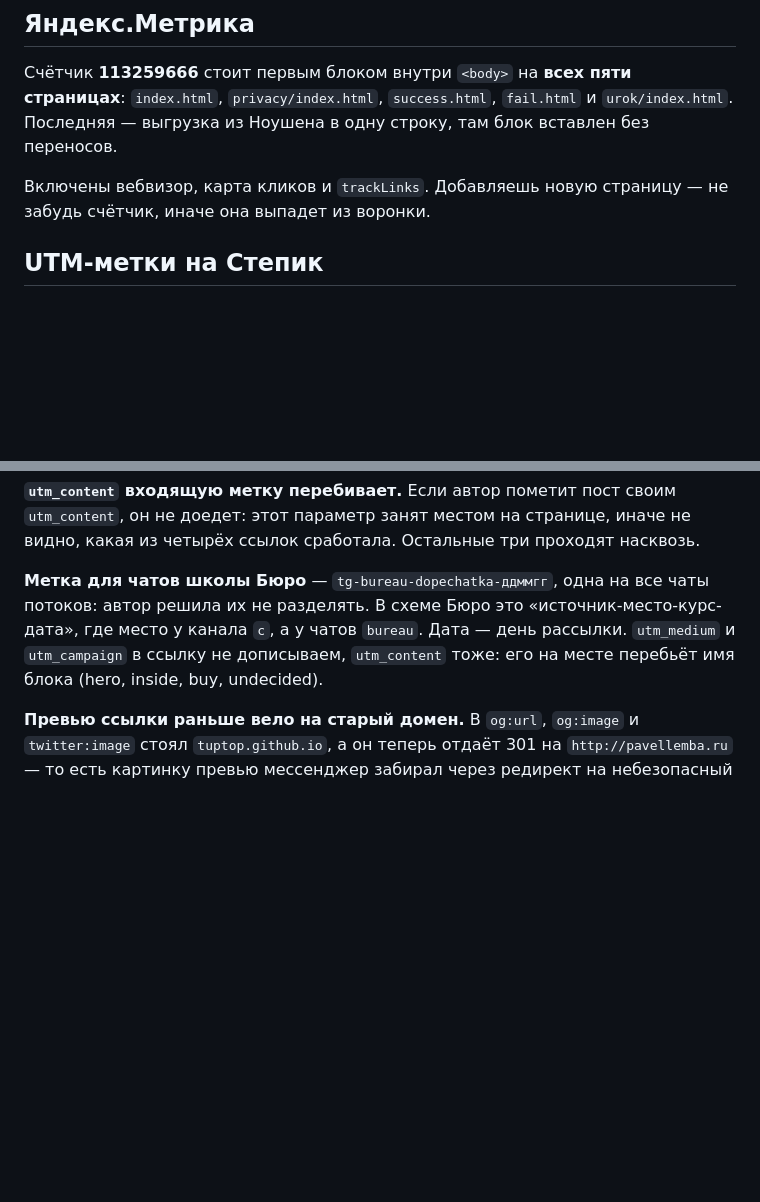
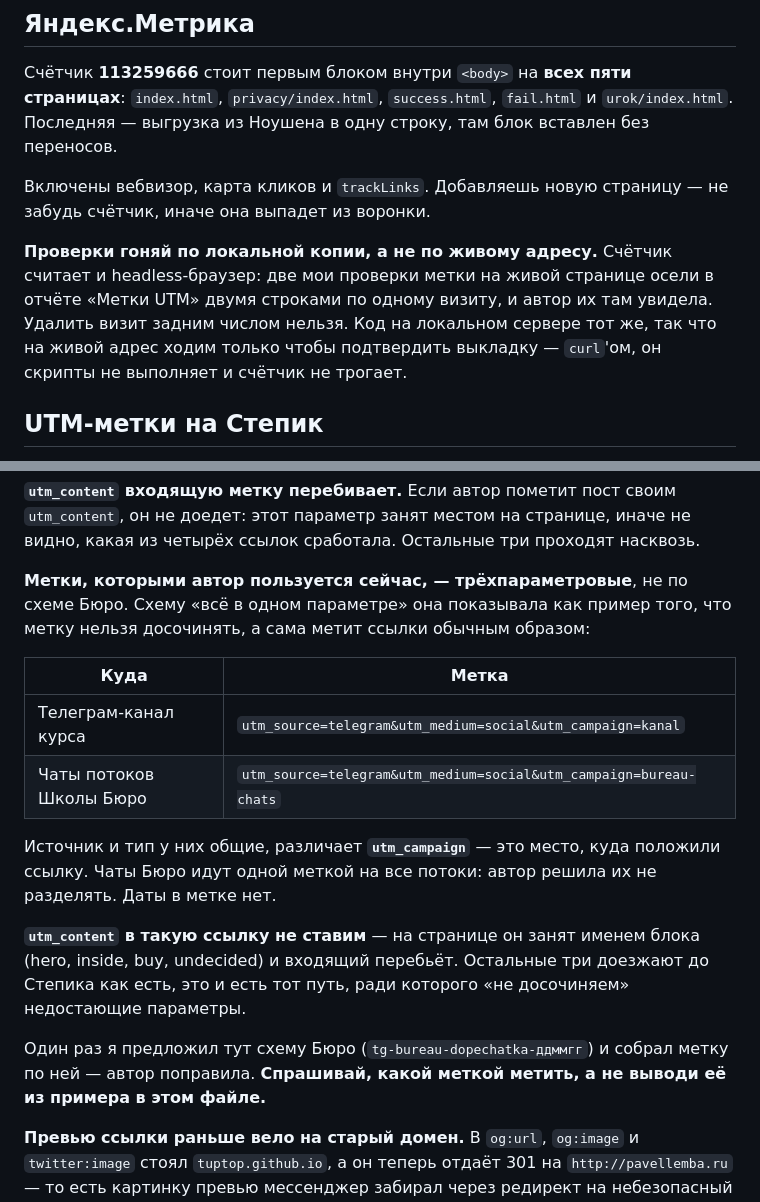
Before and after one commit to tuptop/dopechatka, a Markdown page: CLAUDE.md, 2 parts joined by grey strips. GitHub-like rendering; blank space fills up the shorter version.

Commit message:
Метки: чаты Бюро — трёхпараметровая, как у канала
Схему «всё в одном параметре» автор приводила как пример, а метит ссылки
обычным source/medium/campaign. Заодно записал, что проверки надо гонять
по локальной копии: headless-заходы на живую страницу Метрика считает.

Co-Authored-By: Claude Opus 5 <noreply@anthropic.com>

```diff
--- a/CLAUDE.md
+++ b/CLAUDE.md
@@ -1685,6 +1685,13 @@ Android с экономией трафика и Firefox, если автозап
 Включены вебвизор, карта кликов и `trackLinks`. Добавляешь новую страницу — не забудь
 счётчик, иначе она выпадет из воронки.
 
+**Проверки гоняй по локальной копии, а не по живому адресу.** Счётчик считает
+и headless-браузер: две мои проверки метки на живой странице осели в отчёте
+«Метки UTM» двумя строками по одному визиту, и автор их там увидела. Удалить
+визит задним числом нельзя. Код на локальном сервере тот же, так что на живой
+адрес ходим только чтобы подтвердить выкладку — `curl`'ом, он скрипты
+не выполняет и счётчик не трогает.
+
 ## UTM-метки на Степик
 
 Модуль в инлайновом `<script>` (комментарий «UTM-МЕТКИ НА СТЕПИК») дописывает
@@ -1745,11 +1752,27 @@ JS ссылки работают, просто без метки. Дублиро
 `utm_content`, он не доедет: этот параметр занят местом на странице, иначе
 не видно, какая из четырёх ссылок сработала. Остальные три проходят насквозь.
 
-**Метка для чатов школы Бюро** — `tg-bureau-dopechatka-ддммгг`, одна на все
-чаты потоков: автор решила их не разделять. В схеме Бюро это «источник-место-курс-дата»,
-где место у канала `c`, а у чатов `bureau`. Дата — день рассылки.
-`utm_medium` и `utm_campaign` в ссылку не дописываем, `utm_content` тоже:
-его на месте перебьёт имя блока (hero, inside, buy, undecided).
+**Метки, которыми автор пользуется сейчас, — трёхпараметровые**, не по схеме Бюро.
+Схему «всё в одном параметре» она показывала как пример того, что метку нельзя
+досочинять, а сама метит ссылки обычным образом:
+
+| Куда | Метка |
+|---|---|
+| Телеграм-канал курса | `utm_source=telegram&utm_medium=social&utm_campaign=kanal` |
+| Чаты потоков Школы Бюро | `utm_source=telegram&utm_medium=social&utm_campaign=bureau-chats` |
+
+Источник и тип у них общие, различает **`utm_campaign`** — это место, куда
+положили ссылку. Чаты Бюро идут одной меткой на все потоки: автор решила
+их не разделять. Даты в метке нет.
+
+**`utm_content` в такую ссылку не ставим** — на странице он занят именем блока
+(hero, inside, buy, undecided) и входящий перебьёт. Остальные три доезжают
+до Степика как есть, это и есть тот путь, ради которого «не досочиняем»
+недостающие параметры.
+
+Один раз я предложил тут схему Бюро (`tg-bureau-dopechatka-ддммгг`) и собрал
+метку по ней — автор поправила. **Спрашивай, какой меткой метить, а не выводи
+её из примера в этом файле.**
 
 **Превью ссылки раньше вело на старый домен.** В `og:url`, `og:image`
 и `twitter:image` стоял `tuptop.github.io`, а он теперь отдаёт 301
```
